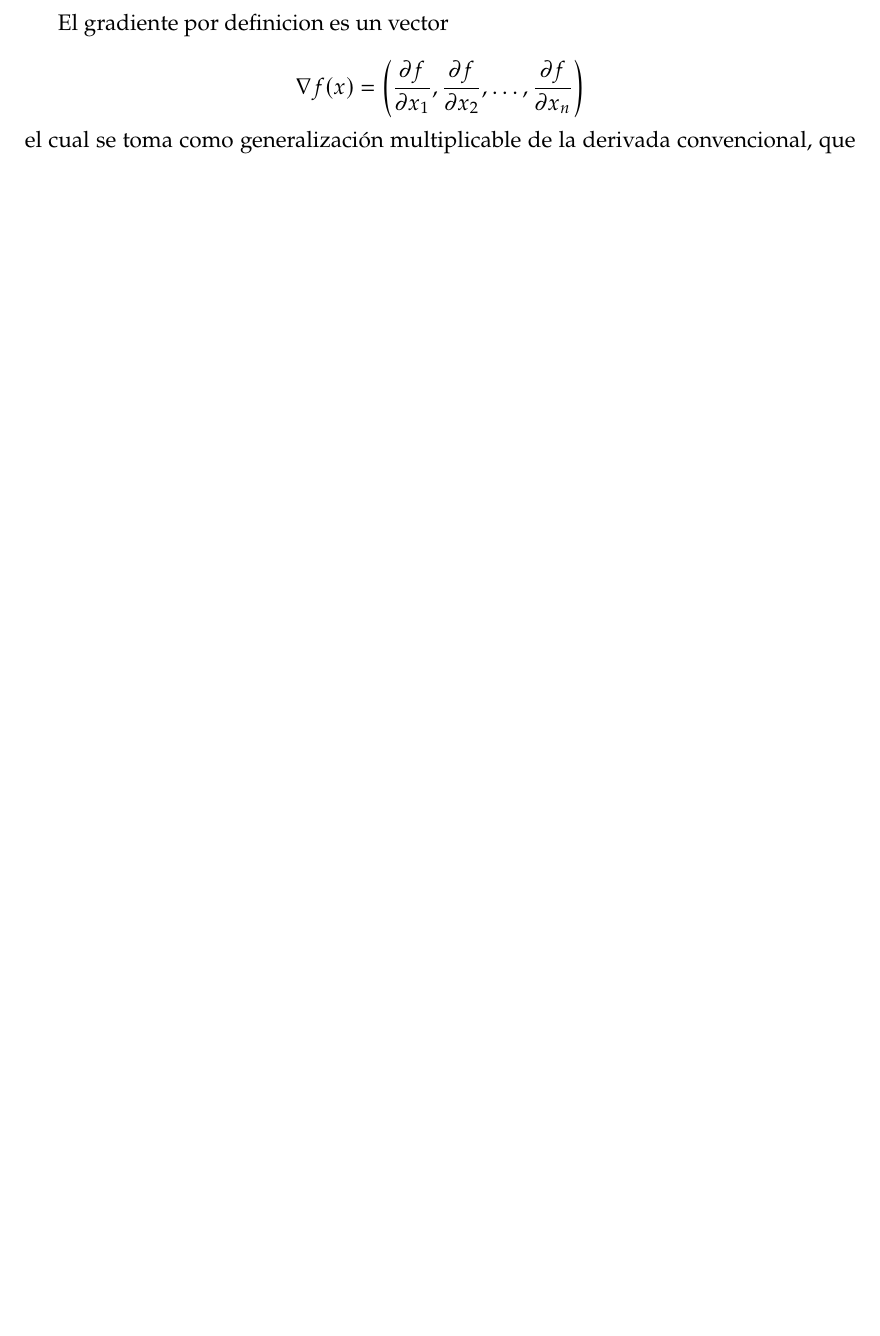
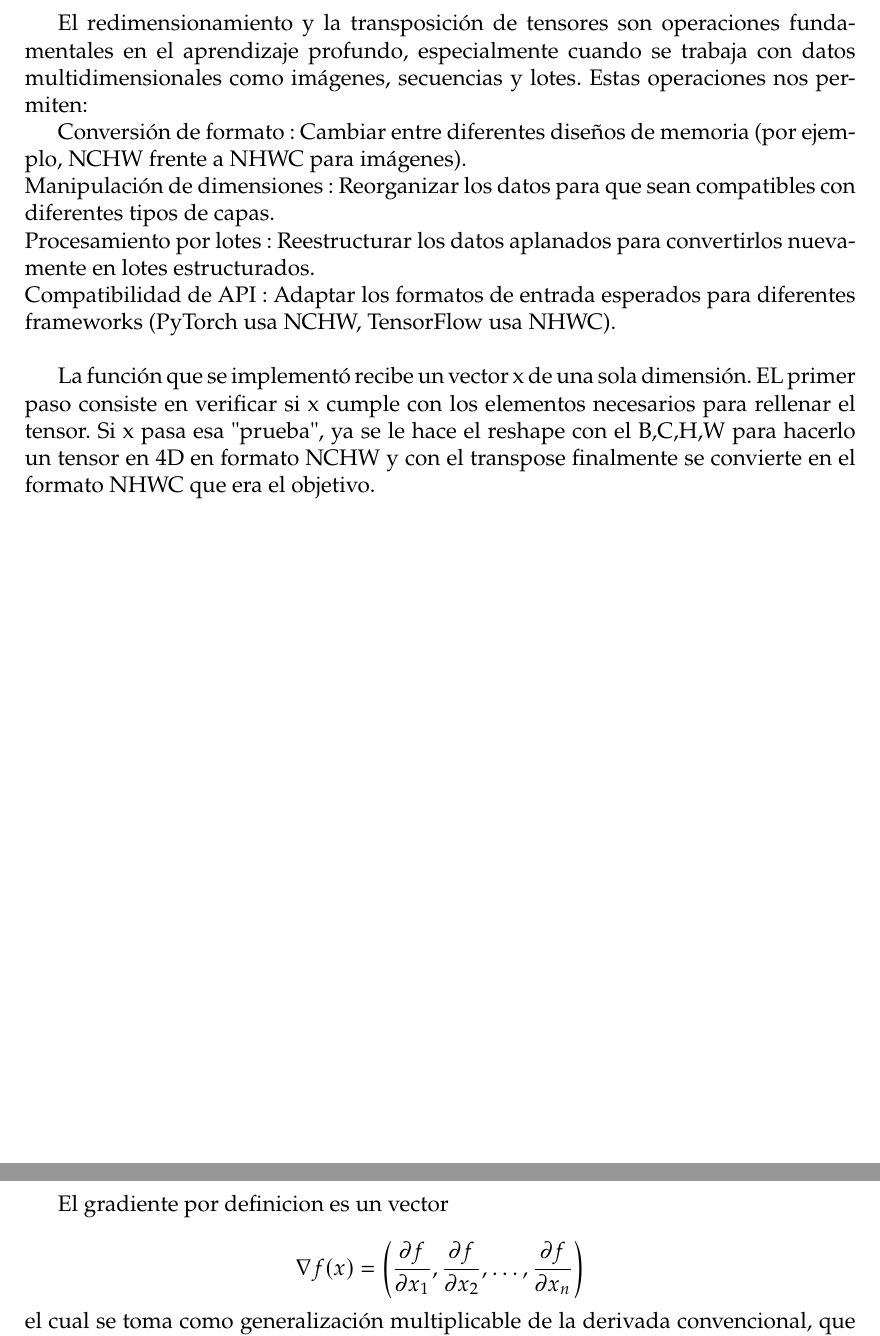
Before and after one commit to the-lebesgue-measure/Los-pitones, a LaTeX document (docs/main.tex): part of page 11 of 17 before the commit and two parts of pages 5 and 11 of 17 after it, the two joined at a grey line, cut at the place of the change, the shorter picture padded with empty space. Compiled offline with pdfLaTeX.

Commit message:
feat: Agrego ejercicio 4

```diff
--- a/docs/main.tex
+++ b/docs/main.tex
@@ -99,6 +99,18 @@ División: $a_{ij} * b_{ij} + \epsilon$, es decir, divide entrada por entrada y
 
 \section{Tensor Reshaping \& Transposing}
 
+El redimensionamiento y la transposición de tensores son operaciones fundamentales en el aprendizaje profundo, especialmente cuando se trabaja con datos
+multidimensionales como imágenes, secuencias y lotes. Estas operaciones nos permiten:
+
+Conversión de formato : Cambiar entre diferentes diseños de memoria (por ejemplo, NCHW frente a NHWC para imágenes). \\
+Manipulación de dimensiones : Reorganizar los datos para que sean compatibles con diferentes tipos de capas. \\
+Procesamiento por lotes : Reestructurar los datos aplanados para convertirlos nuevamente en lotes estructurados. \\
+Compatibilidad de API : Adaptar los formatos de entrada esperados para diferentes frameworks (PyTorch usa NCHW, TensorFlow usa NHWC). \\
+
+La función que se implementó recibe un vector x de una sola dimensión. EL primer paso consiste en verificar si x cumple con los elementos necesarios para rellenar
+el tensor. Si x pasa esa "prueba", ya se le hace el reshape con el B,C,H,W para hacerlo un tensor en 4D en formato NCHW y con el transpose finalmente se convierte en el formato NHWC
+que era el objetivo.
+
 \newpage
 
 \section{Reduction Operations}
```
Also changed, not shown: docs/main.pdf, 2 other files.
